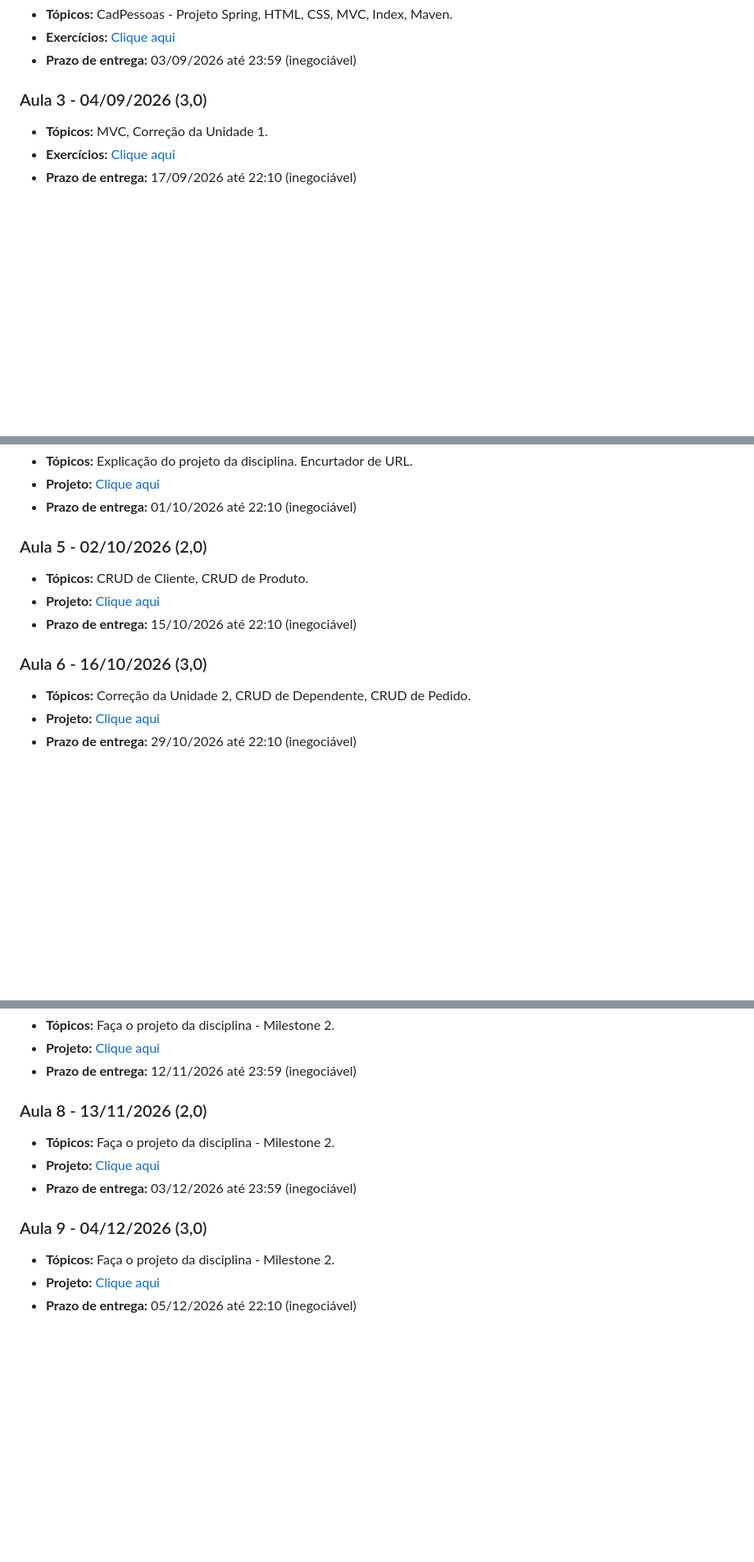
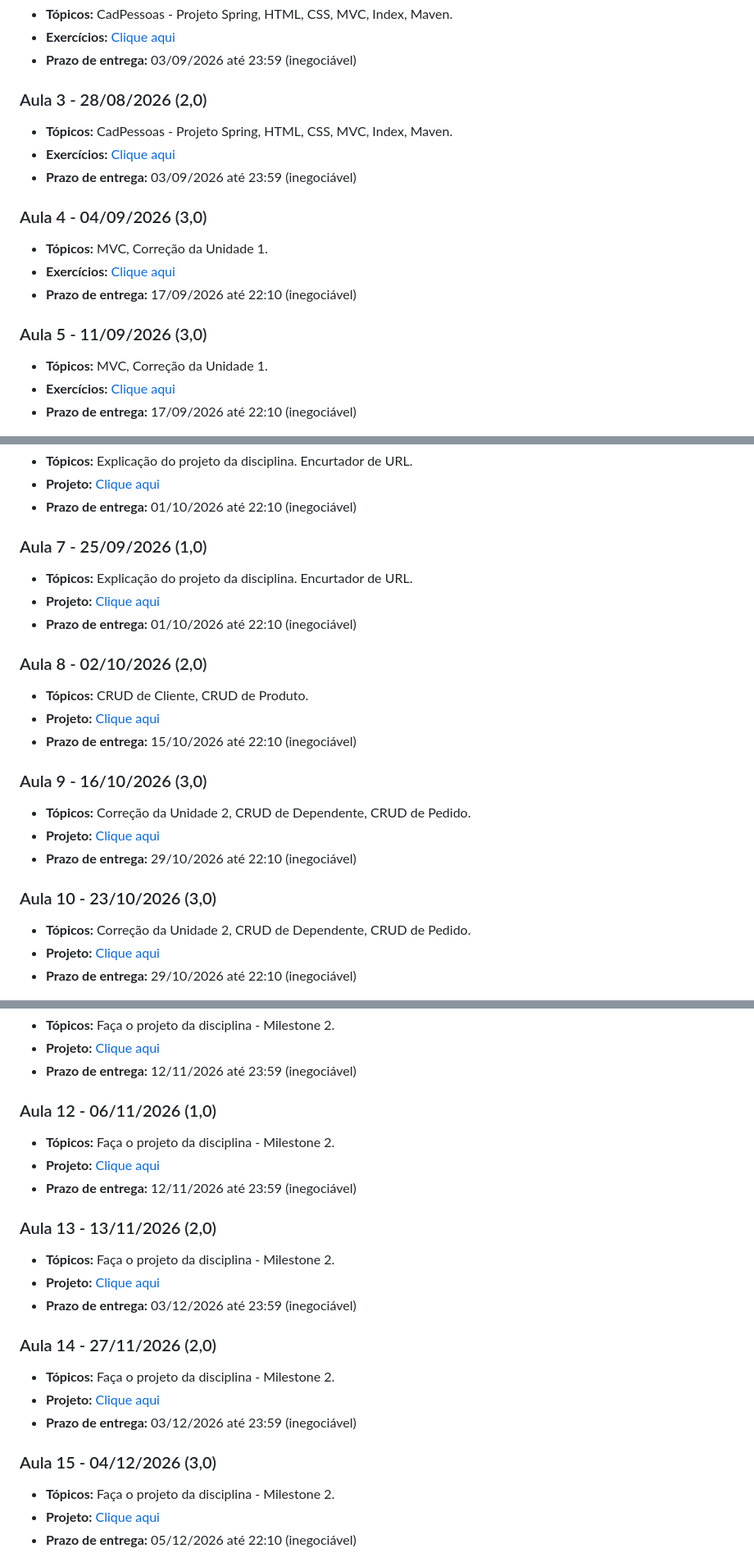
Before and after one commit to pwebufersa/pweb_2026.2_xicoArruda, a Markdown page: quero_muito.md, 3 parts joined by grey strips. Shown at 82% size. Rendered like a GitHub page; blank space fills up the shorter version.

```diff
--- a/quero_muito.md
+++ b/quero_muito.md
@@ -16,7 +16,19 @@
 - **Exercícios:** [Clique aqui](unidade1/aula2.md)
 - **Prazo de entrega:** 03/09/2026 até 23:59 (inegociável)
 
-### Aula 3 - 04/09/2026 (3,0)
+### Aula 3 - 28/08/2026 (2,0)
+
+- **Tópicos:** CadPessoas - Projeto Spring, HTML, CSS, MVC, Index, Maven.
+- **Exercícios:** [Clique aqui](unidade1/aula2.md)
+- **Prazo de entrega:** 03/09/2026 até 23:59 (inegociável)
+
+### Aula 4 - 04/09/2026 (3,0)
+
+- **Tópicos:** MVC, Correção da Unidade 1.
+- **Exercícios:** [Clique aqui](unidade1/aulaX.md)
+- **Prazo de entrega:** 17/09/2026 até 22:10 (inegociável)
+
+### Aula 5 - 11/09/2026 (3,0)
 
 - **Tópicos:** MVC, Correção da Unidade 1.
 - **Exercícios:** [Clique aqui](unidade1/aulaX.md)
@@ -32,13 +44,25 @@
 - **Projeto:** [Clique aqui](https://drive.google.com/open?id=1RcEHRDmUOkoTNoliyVLK8pdFsp2yXEmL)
 - **Prazo de entrega:** 01/10/2026 até 22:10 (inegociável)
 
-### Aula 5 - 02/10/2026 (2,0)
+### Aula 7 - 25/09/2026 (1,0)
+
+- **Tópicos:** Explicação do projeto da disciplina. Encurtador de URL.
+- **Projeto:** [Clique aqui](https://drive.google.com/open?id=1RcEHRDmUOkoTNoliyVLK8pdFsp2yXEmL)
+- **Prazo de entrega:** 01/10/2026 até 22:10 (inegociável)
+
+### Aula 8 - 02/10/2026 (2,0)
 
 - **Tópicos:** CRUD de Cliente, CRUD de Produto.
 - **Projeto:** [Clique aqui](https://drive.google.com/open?id=1RcEHRDmUOkoTNoliyVLK8pdFsp2yXEmL)
 - **Prazo de entrega:** 15/10/2026 até 22:10 (inegociável)
 
-### Aula 6 - 16/10/2026 (3,0)
+### Aula 9 - 16/10/2026 (3,0)
+
+- **Tópicos:** Correção da Unidade 2, CRUD de Dependente, CRUD de Pedido.
+- **Projeto:** [Clique aqui](https://drive.google.com/open?id=1RcEHRDmUOkoTNoliyVLK8pdFsp2yXEmL)
+- **Prazo de entrega:** 29/10/2026 até 22:10 (inegociável)
+
+### Aula 10 - 23/10/2026 (3,0)
 
 - **Tópicos:** Correção da Unidade 2, CRUD de Dependente, CRUD de Pedido.
 - **Projeto:** [Clique aqui](https://drive.google.com/open?id=1RcEHRDmUOkoTNoliyVLK8pdFsp2yXEmL)
@@ -54,13 +78,25 @@
 - **Projeto:** [Clique aqui](https://drive.google.com/open?id=1RcEHRDmUOkoTNoliyVLK8pdFsp2yXEmL)
 - **Prazo de entrega:** 12/11/2026 até 23:59 (inegociável)
 
-### Aula 8 - 13/11/2026 (2,0)
+### Aula 12 - 06/11/2026 (1,0)
+
+- **Tópicos:** Faça o projeto da disciplina - Milestone 2.
+- **Projeto:** [Clique aqui](https://drive.google.com/open?id=1RcEHRDmUOkoTNoliyVLK8pdFsp2yXEmL)
+- **Prazo de entrega:** 12/11/2026 até 23:59 (inegociável)
+
+### Aula 13 - 13/11/2026 (2,0)
 
 - **Tópicos:** Faça o projeto da disciplina - Milestone 2.
 - **Projeto:** [Clique aqui](https://drive.google.com/open?id=1RcEHRDmUOkoTNoliyVLK8pdFsp2yXEmL)
 - **Prazo de entrega:** 03/12/2026 até 23:59 (inegociável)
 
-### Aula 9 - 04/12/2026 (3,0)
+### Aula 14 - 27/11/2026 (2,0)
+
+- **Tópicos:** Faça o projeto da disciplina - Milestone 2.
+- **Projeto:** [Clique aqui](https://drive.google.com/open?id=1RcEHRDmUOkoTNoliyVLK8pdFsp2yXEmL)
+- **Prazo de entrega:** 03/12/2026 até 23:59 (inegociável)
+
+### Aula 15 - 04/12/2026 (3,0)
 
 - **Tópicos:** Faça o projeto da disciplina - Milestone 2.
 - **Projeto:** [Clique aqui](https://drive.google.com/open?id=1RcEHRDmUOkoTNoliyVLK8pdFsp2yXEmL)
```
Also changed, not shown: other parts of quero_muito.md (+2 -2 lines), steering/humanizer-pt-br.md (added, +513 -0 lines), steering/traits.md (added, +136 -0 lines).
